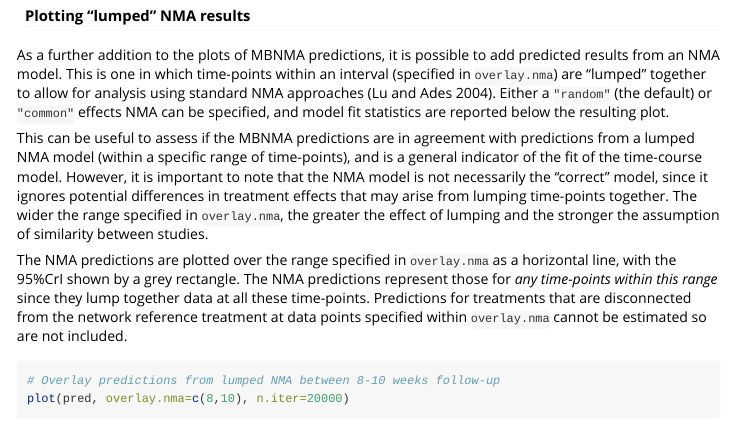
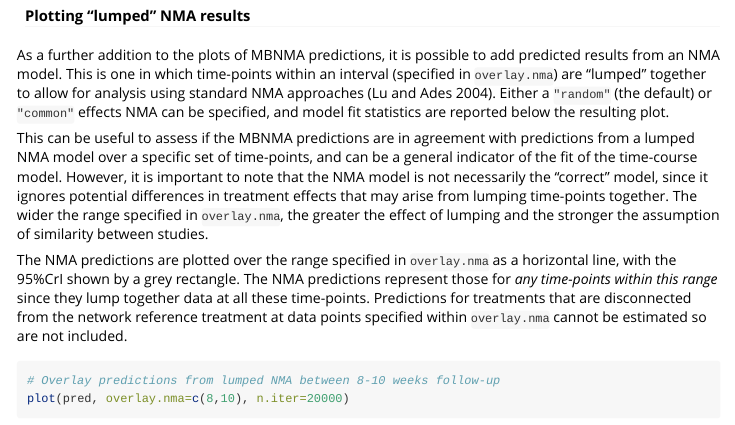
Before and after one commit to hugaped/MBNMAtime, an R Markdown document (vignettes/MBNMAtime.Rmd): the page in a window 1100 px wide, from 220 px down. Rendered offline with R 4.5, knitr and Pandoc, with nearby package versions; some code elsewhere in the file could not run offline; long lines of code are wrapped; common packages that the code uses without loading them are loaded.

Commit message:
Added more on overlay.nma

```diff
--- a/vignettes/MBNMAtime.Rmd
+++ b/vignettes/MBNMAtime.Rmd
@@ -654,7 +654,7 @@ As you can see, within the limits of the observed data the predicted responses a
 
 As a further addition to the plots of MBNMA predictions, it is possible to add predicted results from an NMA model. This is one in which time-points within an interval (specified in `overlay.nma`) are "lumped" together to allow for analysis using standard NMA approaches [@lu2004]. Either a `"random"` (the default) or `"common"` effects NMA can be specified, and model fit statistics are reported below the resulting plot.
 
-This can be useful to assess if the MBNMA predictions are in agreement with predictions from a lumped NMA model (within a specific range of time-points), and is a general indicator of the fit of the time-course model. However, it is important to note that the NMA model is not necessarily the "correct" model, since it ignores potential differences in treatment effects that may arise from lumping time-points together. The wider the range specified in `overlay.nma`, the greater the effect of lumping and the stronger the assumption of similarity between studies.
+This can be useful to assess if the MBNMA predictions are in agreement with predictions from a lumped NMA model over a specific set of time-points, and can be a general indicator of the fit of the time-course model. However, it is important to note that the NMA model is not necessarily the "correct" model, since it ignores potential differences in treatment effects that may arise from lumping time-points together. The wider the range specified in `overlay.nma`, the greater the effect of lumping and the stronger the assumption of similarity between studies.
 
 The NMA predictions are plotted over the range specified in `overlay.nma` as a horizontal line, with the 95%CrI shown by a grey rectangle. The NMA predictions represent those for *any time-points within this range* since they lump together data at all these time-points. Predictions for treatments that are disconnected from the network reference treatment at data points specified within `overlay.nma` cannot be estimated so are not included.
 
```
